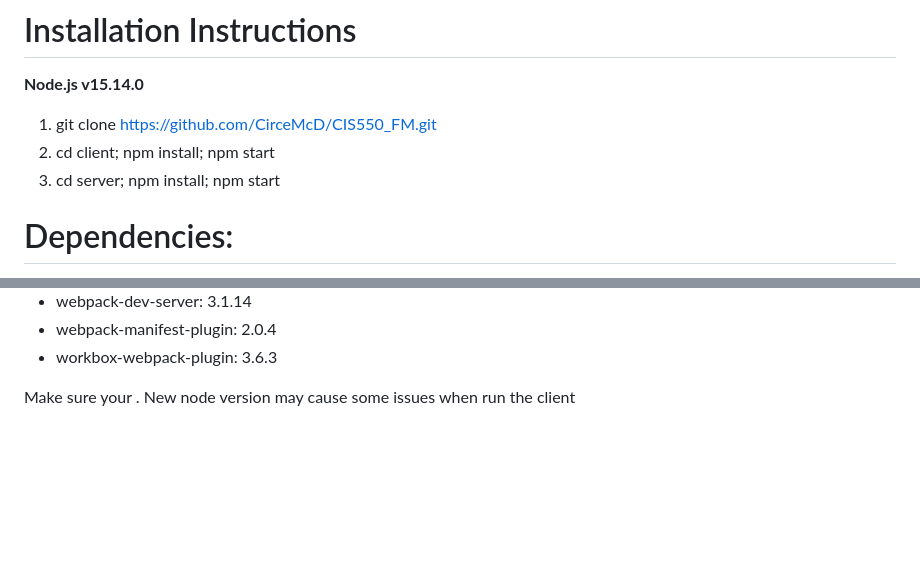
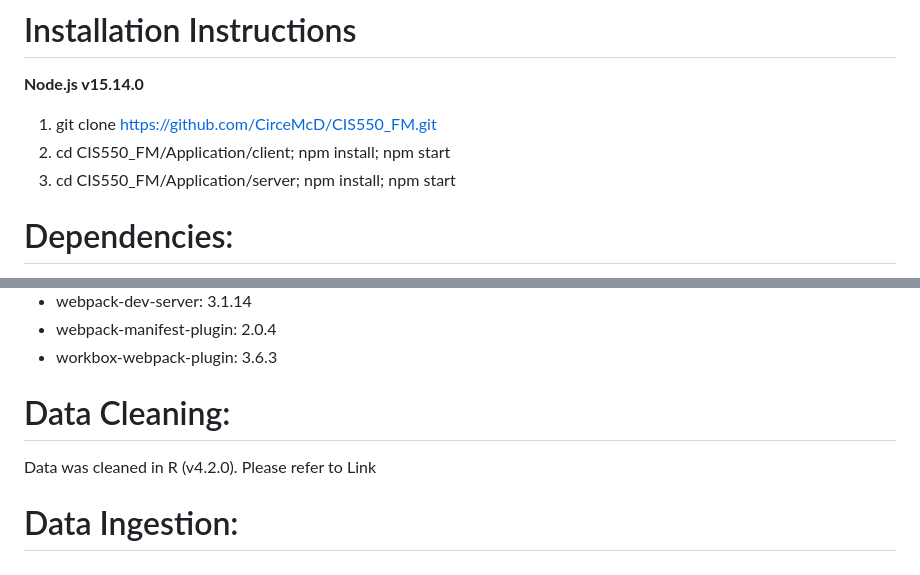
Before and after one commit to CirceMcD/CIS550_FM, a Markdown page: README.md, 2 parts joined by grey strips. Drawn GitHub-style; blank space fills up the shorter version.

```diff
--- a/README.md
+++ b/README.md
@@ -14,8 +14,8 @@ This application, Climate-Linked Internal Migration Analysis Tool for Environmen
 **Node.js v15.14.0**
 
 1. git clone https://github.com/CirceMcD/CIS550_FM.git
-2. cd client; npm install; npm start
-3. cd server; npm install; npm start
+2. cd CIS550_FM/Application/client; npm install; npm start
+3. cd CIS550_FM/Application/server; npm install; npm start
 
 # Dependencies:
 * @ant-design/charts: ^1.3.6
@@ -89,4 +89,7 @@ This application, Climate-Linked Internal Migration Analysis Tool for Environmen
 * webpack-manifest-plugin: 2.0.4
 * workbox-webpack-plugin: 3.6.3
 
-Make sure your . New node version may cause some issues when run the client
+# Data Cleaning:
+Data was cleaned in R (v4.2.0). Please refer to Link
+
+# Data Ingestion:
```
